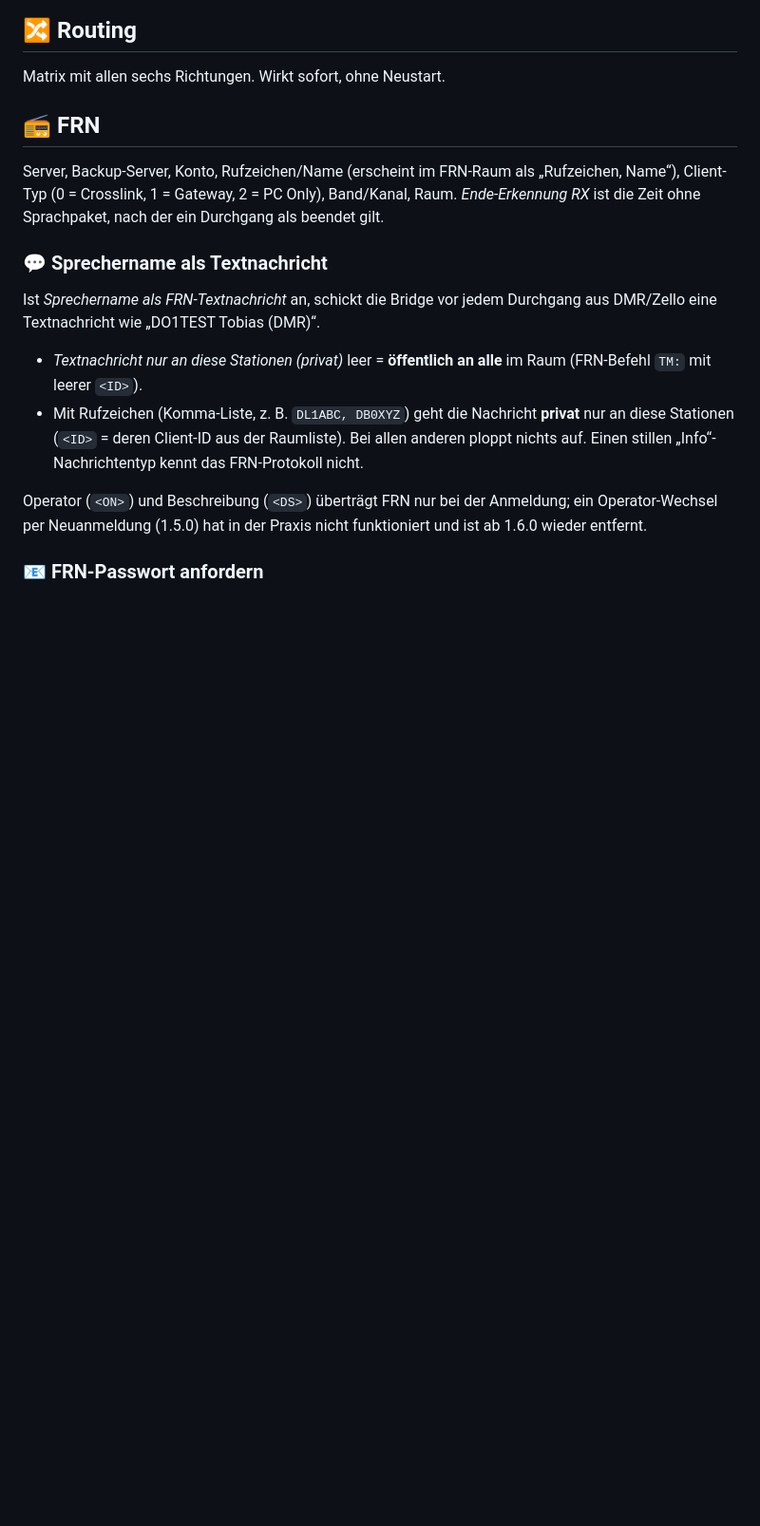
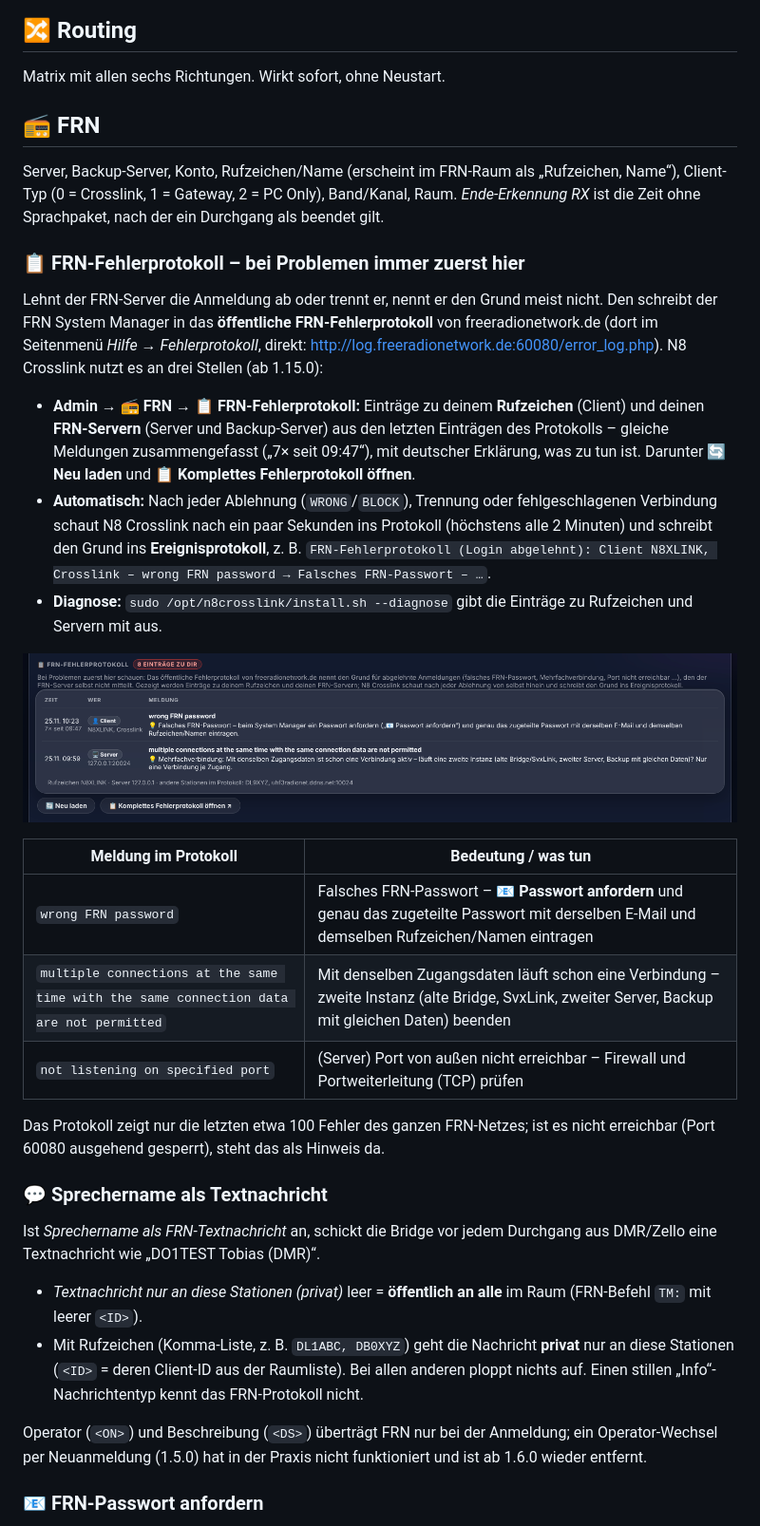
Before and after one commit to dhartmann1979/N8Crosslink, a Markdown page: docs/KONFIGURATION.md, the part around the change. Shown at 95% size. GitHub-like rendering; pictures changed too: docs/screenshots/admin-frn-errorlog.png (added); blank space fills up the shorter version.

```diff
--- a/docs/KONFIGURATION.md
+++ b/docs/KONFIGURATION.md
@@ -35,6 +35,31 @@ Matrix mit allen sechs Richtungen. Wirkt sofort, ohne Neustart.
 
 ## 📻 FRN
 Server, Backup-Server, Konto, Rufzeichen/Name (erscheint im FRN-Raum als „Rufzeichen, Name“), Client-Typ (0 = Crosslink, 1 = Gateway, 2 = PC Only), Band/Kanal, Raum. *Ende-Erkennung RX* ist die Zeit ohne Sprachpaket, nach der ein Durchgang als beendet gilt.
+
+### 📋 FRN-Fehlerprotokoll – bei Problemen immer zuerst hier
+
+Lehnt der FRN-Server die Anmeldung ab oder trennt er, nennt er den Grund meist nicht. Den schreibt der FRN System Manager in das
+**öffentliche FRN-Fehlerprotokoll** von freeradionetwork.de (dort im Seitenmenü *Hilfe → Fehlerprotokoll*, direkt:
+<http://log.freeradionetwork.de:60080/error_log.php>). N8 Crosslink nutzt es an drei Stellen (ab 1.15.0):
+
+* **Admin → 📻 FRN → 📋 FRN-Fehlerprotokoll:** Einträge zu deinem **Rufzeichen** (Client) und deinen **FRN-Servern** (Server und
+  Backup-Server) aus den letzten Einträgen des Protokolls – gleiche Meldungen zusammengefasst („7× seit 09:47“), mit deutscher Erklärung, was zu
+  tun ist. Darunter **🔄 Neu laden** und **📋 Komplettes Fehlerprotokoll öffnen**.
+* **Automatisch:** Nach jeder Ablehnung (`WRONG`/`BLOCK`), Trennung oder fehlgeschlagenen Verbindung schaut N8 Crosslink nach ein paar Sekunden ins
+  Protokoll (höchstens alle 2 Minuten) und schreibt den Grund ins **Ereignisprotokoll**, z. B.
+  `FRN-Fehlerprotokoll (Login abgelehnt): Client N8XLINK, Crosslink – wrong FRN password → Falsches FRN-Passwort – …`.
+* **Diagnose:** `sudo /opt/n8crosslink/install.sh --diagnose` gibt die Einträge zu Rufzeichen und Servern mit aus.
+
+![FRN-Fehlerprotokoll](screenshots/admin-frn-errorlog.png)
+
+| Meldung im Protokoll | Bedeutung / was tun |
+|---|---|
+| `wrong FRN password` | Falsches FRN-Passwort – **📧 Passwort anfordern** und genau das zugeteilte Passwort mit derselben E-Mail und demselben Rufzeichen/Namen eintragen |
+| `multiple connections at the same time with the same connection data are not permitted` | Mit denselben Zugangsdaten läuft schon eine Verbindung – zweite Instanz (alte Bridge, SvxLink, zweiter Server, Backup mit gleichen Daten) beenden |
+| `not listening on specified port` | (Server) Port von außen nicht erreichbar – Firewall und Portweiterleitung (TCP) prüfen |
+
+Das Protokoll zeigt nur die letzten etwa 100 Fehler des ganzen FRN-Netzes; ist es nicht erreichbar (Port 60080 ausgehend gesperrt), steht das als
+Hinweis da.
 
 ### 💬 Sprechername als Textnachricht
 Ist *Sprechername als FRN-Textnachricht* an, schickt die Bridge vor jedem Durchgang aus DMR/Zello eine Textnachricht wie „DO1TEST Tobias (DMR)“.
```
Also changed, not shown: CHANGELOG.md (+23 -0 lines), README.md (+1 -0 lines), 8 other files.
